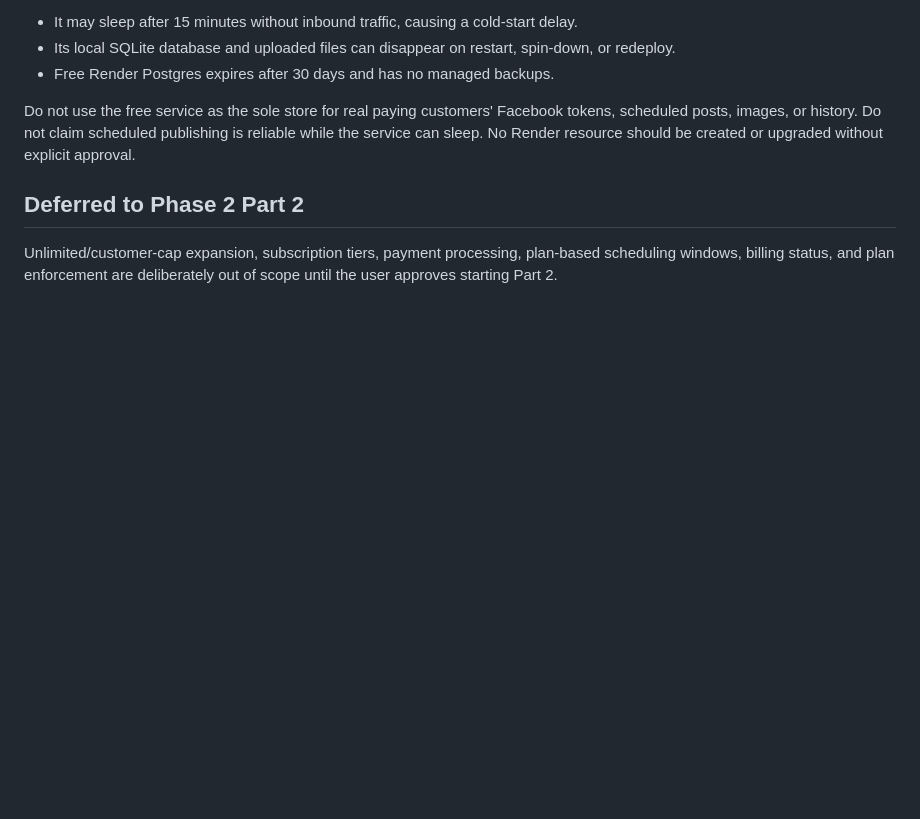
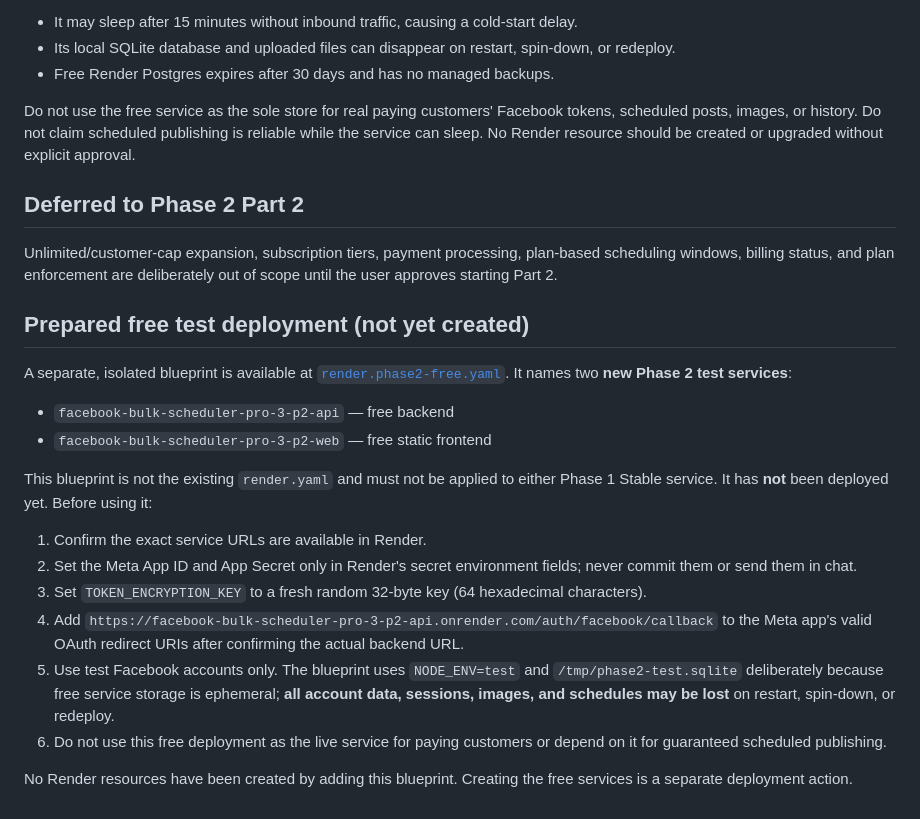
Before and after one commit to sanjagdew1-spec/facebook-bulk-scheduler-pro-3, a Markdown page: docs/PHASE-2-ENVIRONMENT.md, the part around the change. Rendered like a GitHub page; blank space fills up the shorter version.

Commit message:
Document isolated free Phase 2 test blueprint and manual setup checks

```diff
--- a/docs/PHASE-2-ENVIRONMENT.md
+++ b/docs/PHASE-2-ENVIRONMENT.md
@@ -65,3 +65,20 @@ Do not use the free service as the sole store for real paying customers' Faceboo
 
 ## Deferred to Phase 2 Part 2
 Unlimited/customer-cap expansion, subscription tiers, payment processing, plan-based scheduling windows, billing status, and plan enforcement are deliberately out of scope until the user approves starting Part 2.
+
+
+## Prepared free test deployment (not yet created)
+
+A separate, isolated blueprint is available at [`render.phase2-free.yaml`](../render.phase2-free.yaml). It names two **new Phase 2 test services**:
+- `facebook-bulk-scheduler-pro-3-p2-api` — free backend
+- `facebook-bulk-scheduler-pro-3-p2-web` — free static frontend
+
+This blueprint is not the existing `render.yaml` and must not be applied to either Phase 1 Stable service. It has **not** been deployed yet. Before using it:
+1. Confirm the exact service URLs are available in Render.
+2. Set the Meta App ID and App Secret only in Render's secret environment fields; never commit them or send them in chat.
+3. Set `TOKEN_ENCRYPTION_KEY` to a fresh random 32-byte key (64 hexadecimal characters).
+4. Add `https://facebook-bulk-scheduler-pro-3-p2-api.onrender.com/auth/facebook/callback` to the Meta app's valid OAuth redirect URIs after confirming the actual backend URL.
+5. Use test Facebook accounts only. The blueprint uses `NODE_ENV=test` and `/tmp/phase2-test.sqlite` deliberately because free service storage is ephemeral; **all account data, sessions, images, and schedules may be lost** on restart, spin-down, or redeploy.
+6. Do not use this free deployment as the live service for paying customers or depend on it for guaranteed scheduled publishing.
+
+No Render resources have been created by adding this blueprint. Creating the free services is a separate deployment action.
```
